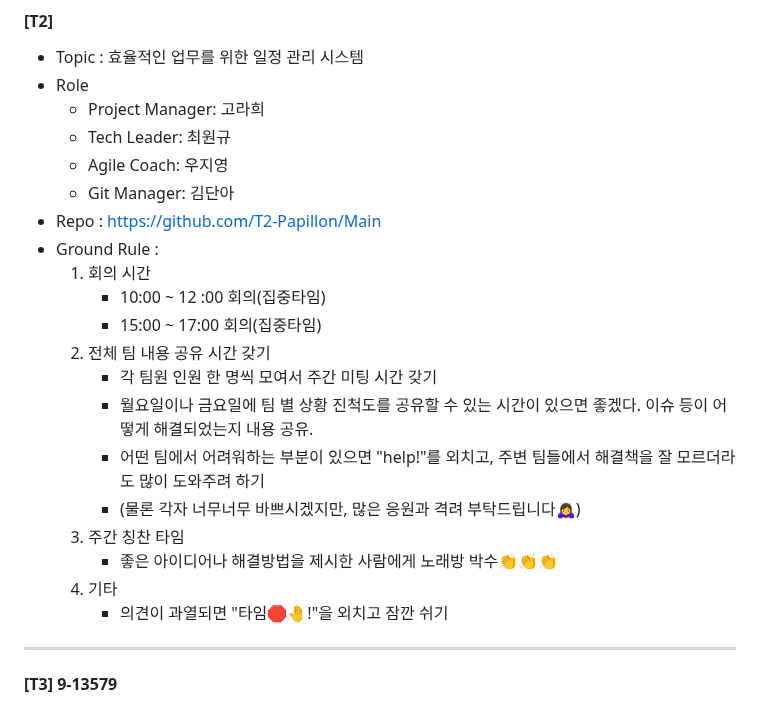
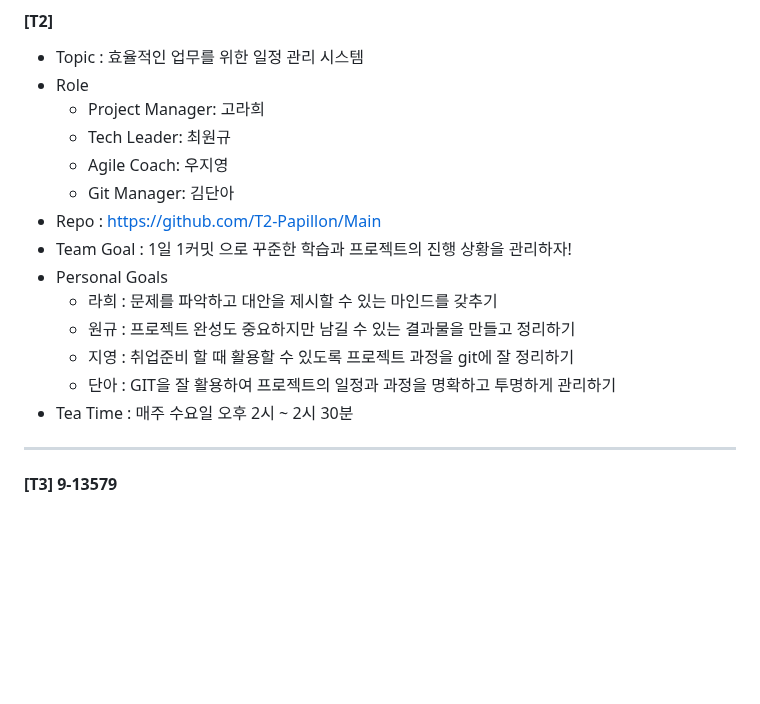
Before and after one commit to beyond-sw-camp/beyond-sw-camp-be01_last-dance, a Markdown page: README.md, the part around the change. Drawn GitHub-style; blank space fills up the shorter version.

```diff
--- a/README.md
+++ b/README.md
@@ -28,20 +28,13 @@ _           _         _
      - Agile Coach: 우지영
      - Git Manager: 김단아
 - Repo : https://github.com/T2-Papillon/Main
-- Ground Rule :
-  1) 회의 시간
-     - 10:00 ~ 12 :00 회의(집중타임)
-     - 15:00 ~ 17:00 회의(집중타임)
-  2) 전체 팀 내용 공유 시간 갖기
-     - 각 팀원 인원 한 명씩 모여서 주간 미팅 시간 갖기
-     - 월요일이나 금요일에 팀 별 상황 진척도를 공유할 수 있는 시간이 있으면 좋겠다. 이슈 등이 어떻게 해결되었는지 내용 공유.
-     - 어떤 팀에서 어려워하는 부분이 있으면 "help!"를 외치고, 주변 팀들에서 해결책을 잘 모르더라도 많이 도와주려 하기
-     - (물론 각자 너무너무 바쁘시겠지만, 많은 응원과 격려 부탁드립니다🙇‍♀️)
-  3) 주간 칭찬 타임
-     - 좋은 아이디어나 해결방법을 제시한 사람에게 노래방 박수👏👏👏
-  4) 기타
-     - 의견이 과열되면 "타임🛑🤚!"을 외치고 잠깐 쉬기
-
+- Team Goal : 1일 1커밋 으로 꾸준한 학습과 프로젝트의 진행 상황을 관리하자!
+- Personal Goals
+     - 라희 : 문제를 파악하고 대안을 제시할 수 있는 마인드를 갖추기
+     - 원규 : 프로젝트 완성도 중요하지만 남길 수 있는 결과물을 만들고 정리하기
+     - 지영 : 취업준비 할 때 활용할 수 있도록 프로젝트 과정을 git에 잘 정리하기
+     - 단아 : GIT을 잘 활용하여 프로젝트의 일정과 과정을 명확하고 투명하게 관리하기
+- Tea Time : 매주 수요일 오후 2시 ~ 2시 30분
 
 ----
 #### [T3] 9-13579
```
